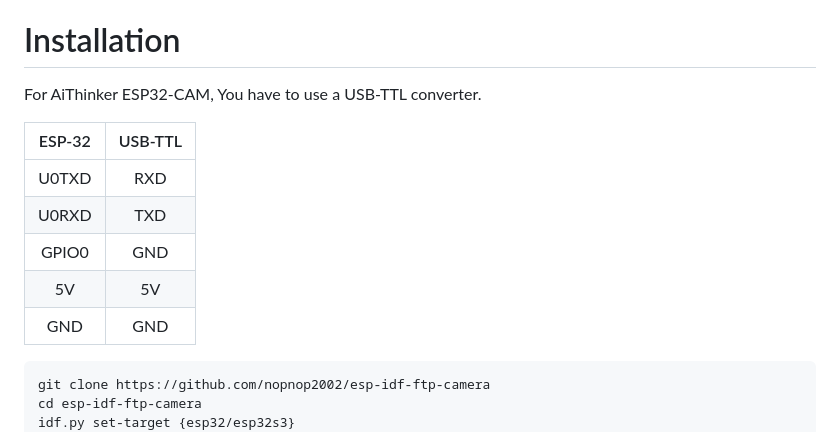
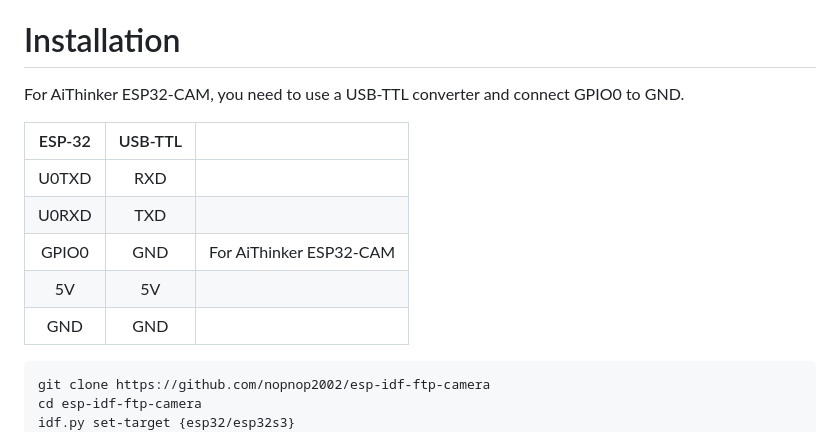
Before and after one commit to nopnop2002/esp-idf-ftp-camera, a Markdown page: README.md, the part around the change. GitHub-like rendering.

````diff
--- a/README.md
+++ b/README.md
@@ -23,15 +23,15 @@ From the left:
 esp-idf v4.4/v5.0.
 
 # Installation
-For AiThinker ESP32-CAM, You have to use a USB-TTL converter.
+For AiThinker ESP32-CAM, you need to use a USB-TTL converter and connect GPIO0 to GND.
 
-|ESP-32|USB-TTL|
-|:-:|:-:|
-|U0TXD|RXD|
-|U0RXD|TXD|
-|GPIO0|GND|
-|5V|5V|
-|GND|GND|
+|ESP-32|USB-TTL||
+|:-:|:-:|:-:|
+|U0TXD|RXD||
+|U0RXD|TXD||
+|GPIO0|GND|For AiThinker ESP32-CAM|
+|5V|5V||
+|GND|GND||
 
 
 ```
````
